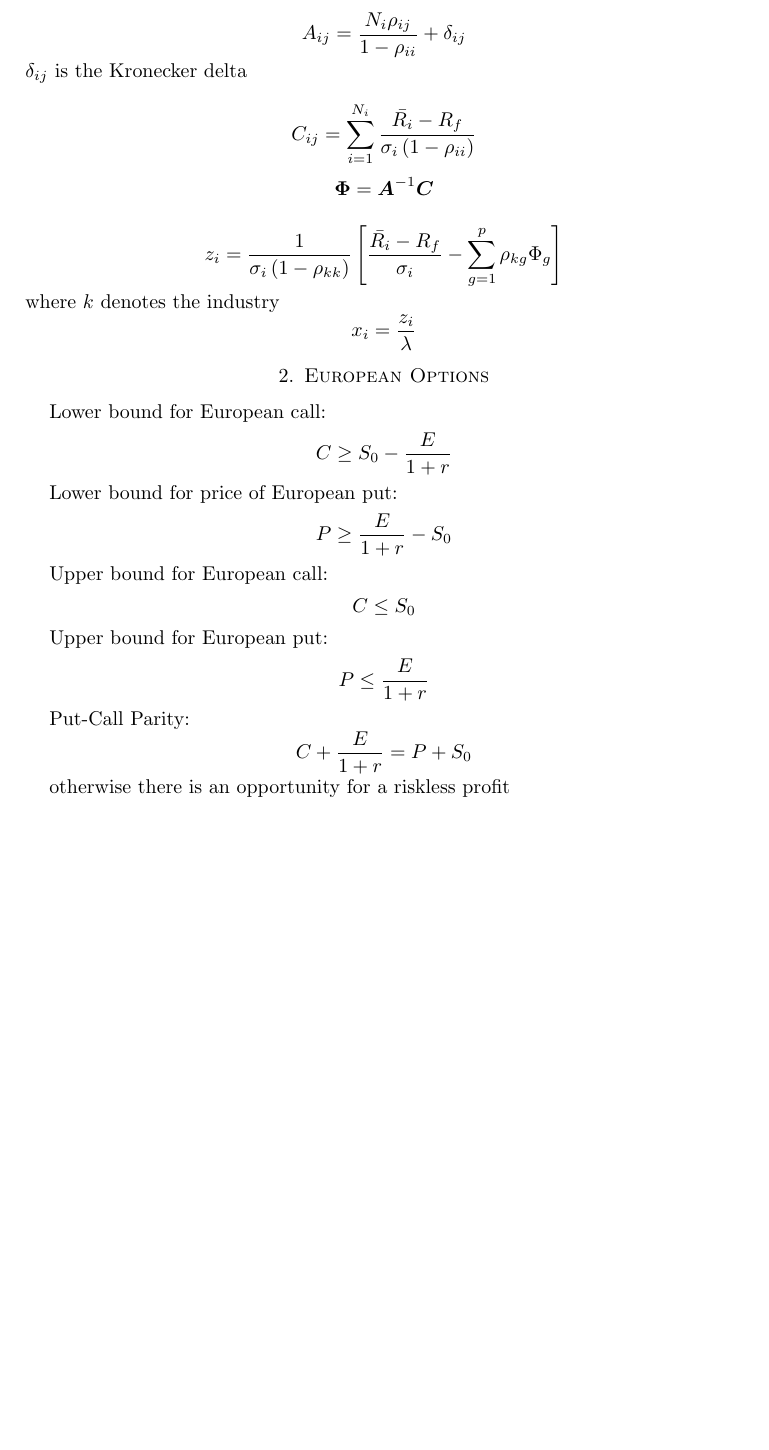
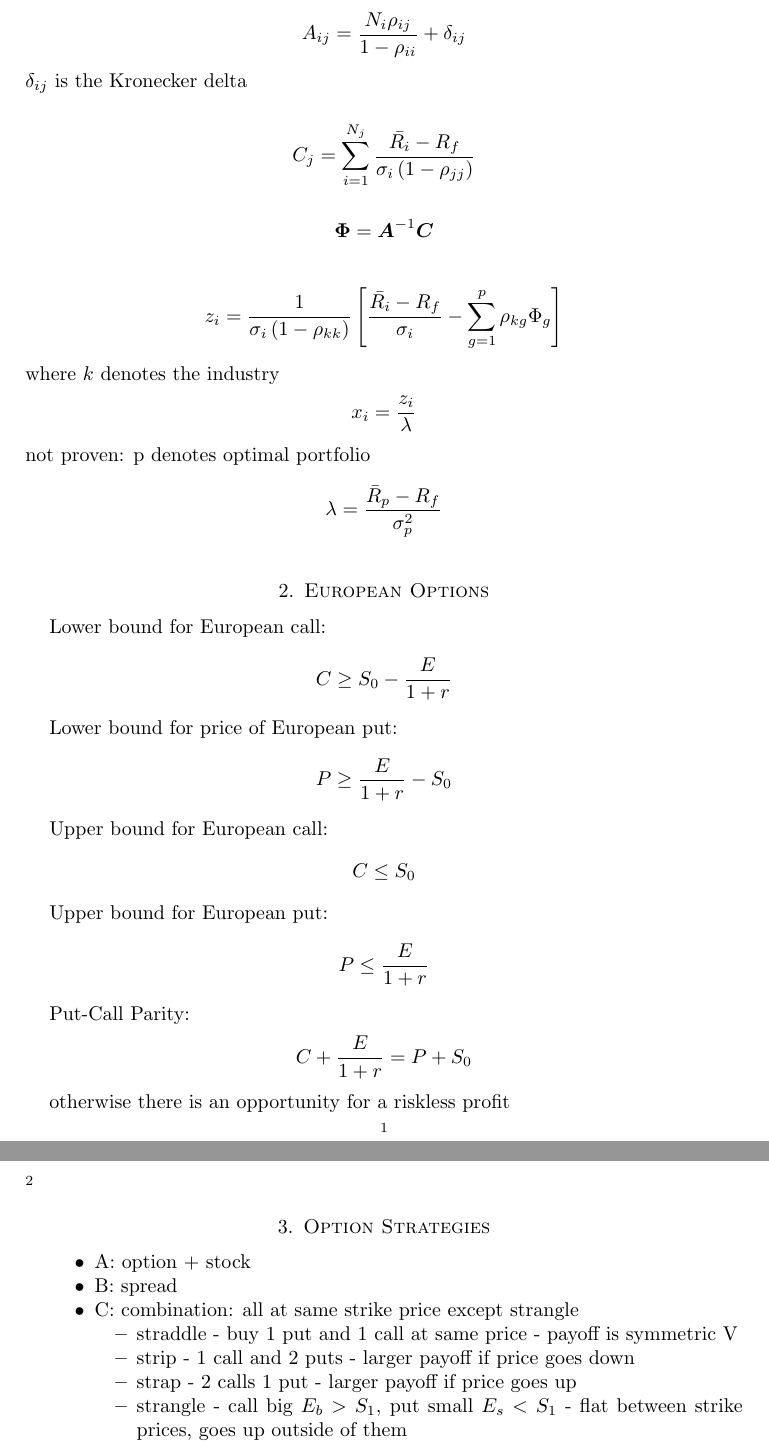
Before and after one commit to mbuchove/notebook-wurk-b, a LaTeX paper (tex/pricing_model_formulas.tex): part of the page before the commit and two parts of pages 1 and 2 of 2 after it, the two joined at a grey line, cut so that both start at the same text, the shorter picture padded with empty space. Compiled offline with pdfLaTeX.

```diff
--- a/tex/pricing_model_formulas.tex
+++ b/tex/pricing_model_formulas.tex
@@ -14,13 +14,16 @@
 $$ A_{ij} = \frac{N_i \rho_{ij}}{1-\rho_{ii}} + \delta_{ij} $$
 $\delta_{ij}$ is the Kronecker delta
 
-$$ C_{ij} = \sum_{i=1}^{N_i} \frac{\bar{R_i}-R_f}{\sigma_i \p{1-\rho_{ii}}} $$
+$$ C_{j} = \sum_{i=1}^{N_j} \frac{\bar{R_i}-R_f}{\sigma_i \p{1-\rho_{jj}}} $$
 
 $$ \bs{\Phi} = \bs{A}^{-1}\bs{C} $$
 
 $$ z_i = \frac{1}{\sigma_i \p{1-\rho_{kk}}} \left[ \frac{\bar{R_i}-R_f}{\sigma_i} - \sum_{g=1}^p \rho_{kg} \Phi_g \right] $$
 where $k$ denotes the industry
 $$ x_i = \frac{z_i}{\lambda} $$
+not proven: p denotes optimal portfolio
+$$ \lambda = \frac{\bar{R}_p-R_f}{\sigma_p^2} $$
+
 
 
 
@@ -44,6 +47,24 @@
 
 otherwise there is an opportunity for a riskless profit
 
+\section{Option Strategies}
+
+\begin{itemize}
+
+\item A: option + stock
+\item B: spread
+\item C: combination: all at same strike price except strangle
+\begin{itemize}
+\item straddle - buy 1 put and 1 call at same price - payoff is symmetric V
+\item strip - 1 call and 2 puts - larger payoff if price goes down
+\item strap - 2 calls 1 put - larger payoff if price goes up
+\item strangle - call big $E_b>S_1$, put small $E_s<S_1$ - flat between strike prices, goes up outside of them
+
+\end{itemize}
+
+
+\end{itemize}
+
 
 
 
```
Also changed, not shown: 3 other files.
